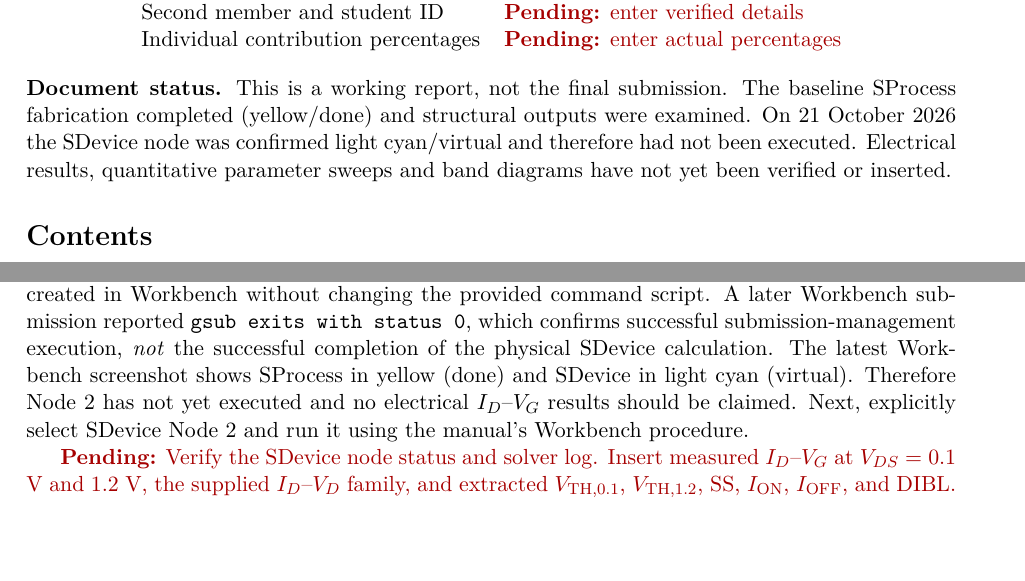
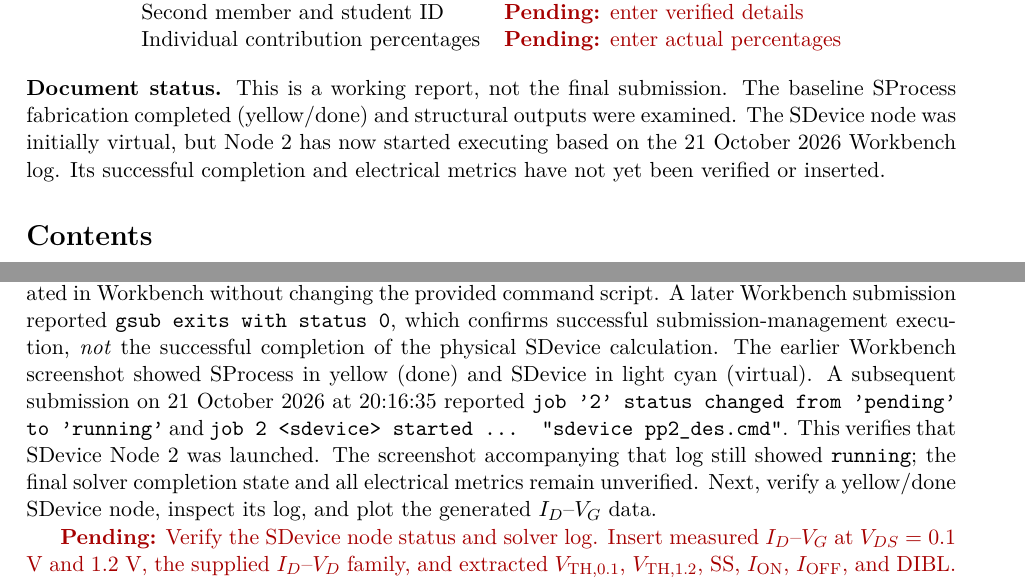
Before and after one commit to Makise-okabe/EE4435_report, a LaTeX document (main.tex): two parts of pages 1 and 4 of 5, joined at a grey line, cut so that both start at the same text, the shorter picture padded with empty space. Compiled offline with pdfLaTeX.

Commit message:
Record SDevice node 2 start and pending verification of solver output

```diff
--- a/main.tex
+++ b/main.tex
@@ -25,7 +25,7 @@ Second member and student ID & \pending{enter verified details}\\
 Individual contribution percentages & \pending{enter actual percentages}\\
 \end{tabular}
 \end{center}
-\noindent\textbf{Document status.} This is a working report, not the final submission. The baseline SProcess fabrication completed (yellow/done) and structural outputs were examined. On 21 October 2026 the SDevice node was confirmed light cyan/virtual and therefore had not been executed. Electrical results, quantitative parameter sweeps and band diagrams have not yet been verified or inserted.
+\noindent\textbf{Document status.} This is a working report, not the final submission. The baseline SProcess fabrication completed (yellow/done) and structural outputs were examined. The SDevice node was initially virtual, but Node 2 has now started executing based on the 21 October 2026 Workbench log. Its successful completion and electrical metrics have not yet been verified or inserted.
 
 \tableofcontents
 \section{Objective and methodology}
@@ -72,7 +72,7 @@ The final activation step is specified as ten seconds in the supplied process sc
 The displayed scalar \texttt{NetActive} represents net electrically active doping, with donor and acceptor signs distinguished. It is not the same quantity as free electron concentration. The TDR views provide qualitative fabrication evidence; numerical implant profiles and extracted terminal characteristics must be separately quantified before making performance claims.
 
 \subsection{Baseline SDevice results}
-The original \texttt{SDevice\_IdVg.txt} was entered in the SDevice tool. The initial preprocessing failure involved the Workbench placeholder \texttt{@vd@} appearing in a script comment; the \texttt{vd} parameter was created in Workbench without changing the provided command script. A later Workbench submission reported \texttt{gsub exits with status 0}, which confirms successful submission-management execution, \emph{not} the successful completion of the physical SDevice calculation. The latest Workbench screenshot shows SProcess in yellow (done) and SDevice in light cyan (virtual). Therefore Node 2 has not yet executed and no electrical $I_D$--$V_G$ results should be claimed. Next, explicitly select SDevice Node 2 and run it using the manual's Workbench procedure.
+The original \texttt{SDevice\_IdVg.txt} was entered in the SDevice tool. The initial preprocessing failure involved the Workbench placeholder \texttt{@vd@} appearing in a script comment; the \texttt{vd} parameter was created in Workbench without changing the provided command script. A later Workbench submission reported \texttt{gsub exits with status 0}, which confirms successful submission-management execution, \emph{not} the successful completion of the physical SDevice calculation. The earlier Workbench screenshot showed SProcess in yellow (done) and SDevice in light cyan (virtual). A subsequent submission on 21 October 2026 at 20:16:35 reported \texttt{job '2' status changed from 'pending' to 'running'} and \texttt{job 2 <sdevice> started ... "sdevice pp2\_des.cmd"}. This verifies that SDevice Node 2 was launched. The screenshot accompanying that log still showed \texttt{running}; the final solver completion state and all electrical metrics remain unverified. Next, verify a yellow/done SDevice node, inspect its log, and plot the generated $I_D$--$V_G$ data.
 
 \pending{Verify the SDevice node status and solver log. Insert measured $I_D$--$V_G$ at $V_{DS}=0.1$ V and $1.2$ V, the supplied $I_D$--$V_D$ family, and extracted $V_{\mathrm{TH},0.1}$, $V_{\mathrm{TH},1.2}$, SS, $I_{\mathrm{ON}}$, $I_{\mathrm{OFF}}$, and DIBL. State the extraction conventions.}
 
```
